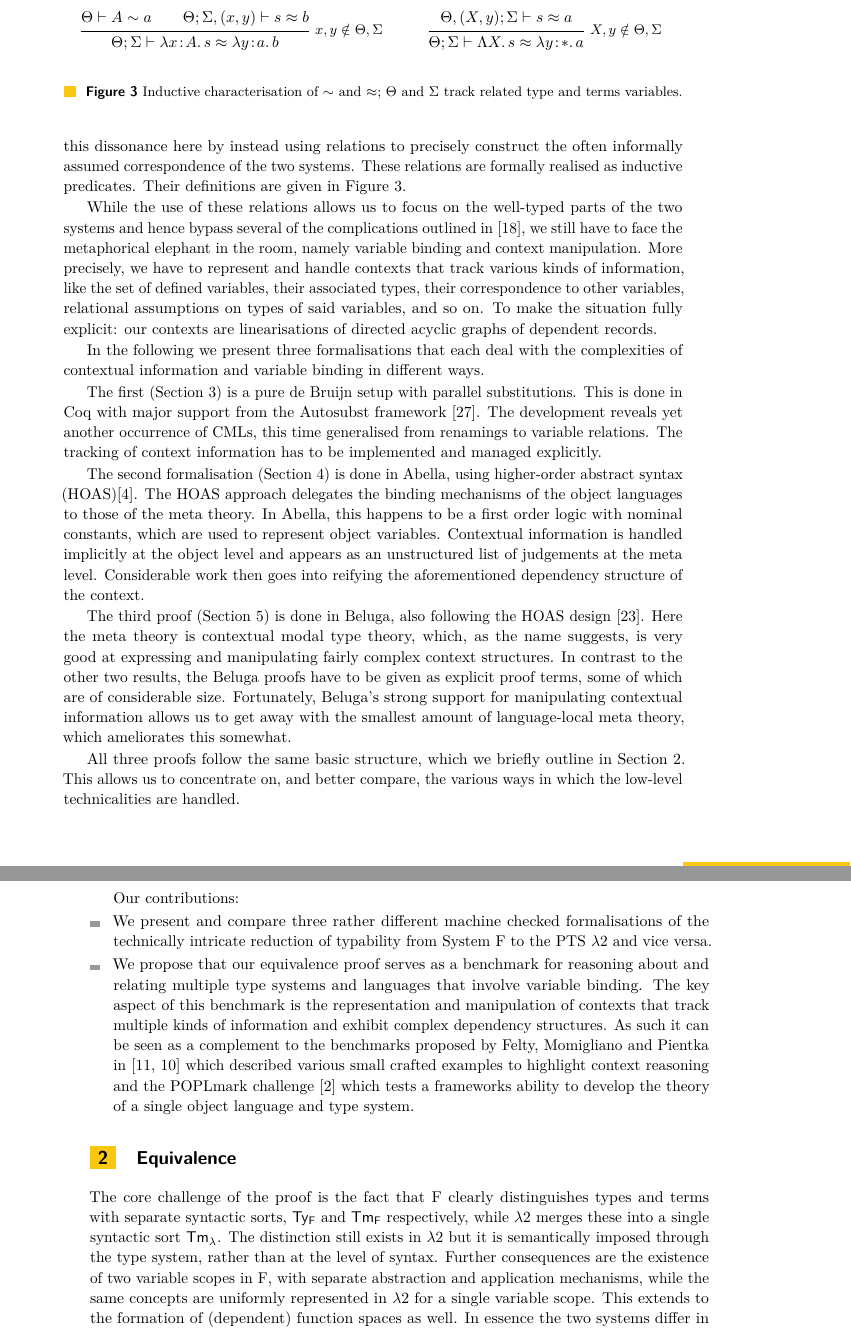
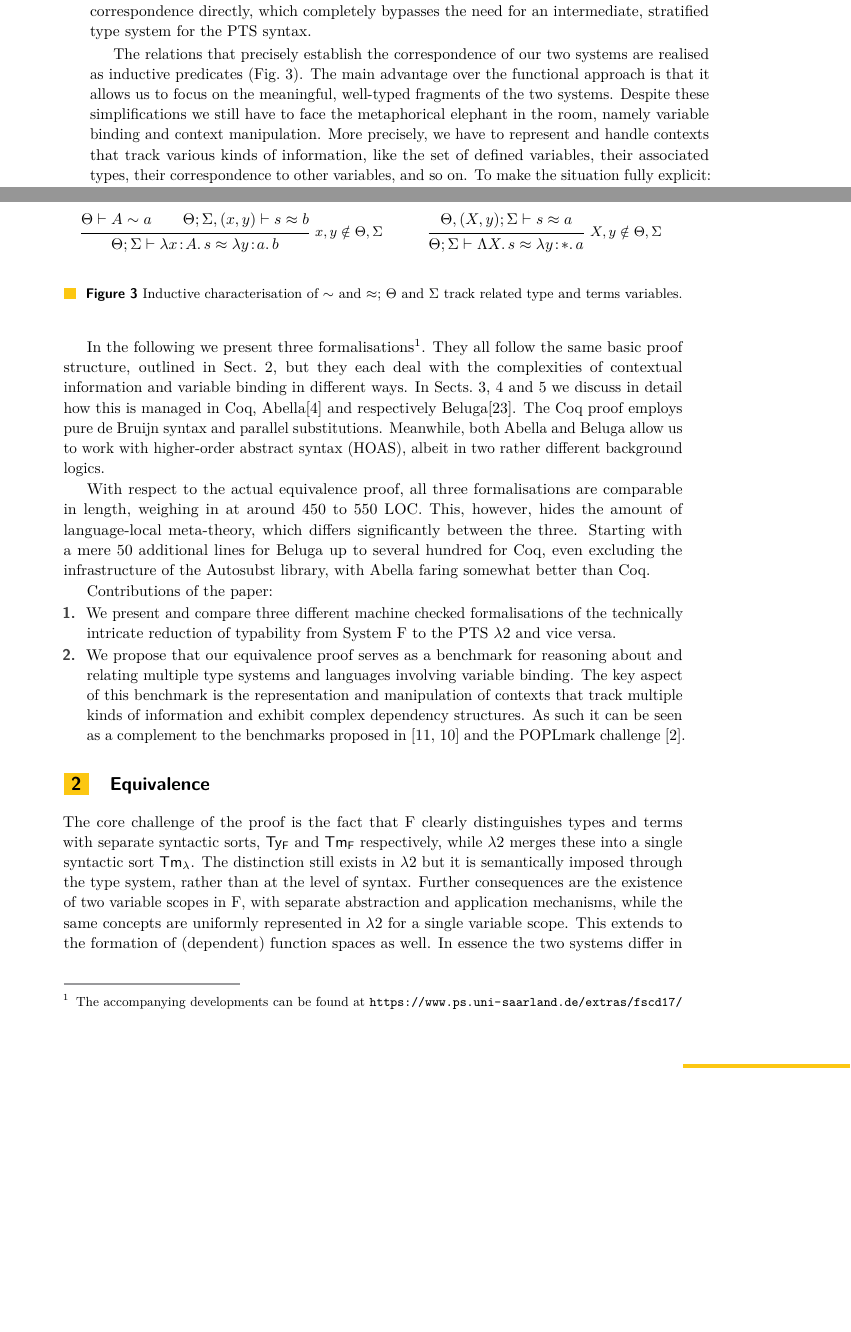
Before and after one commit to landaro/sysf-pts-beluga, a LaTeX paper (fscd17/fscd17.tex): two parts of pages 3 and 4 of 19 before the commit and two parts of pages 2 and 3 of 19 after it, joined at a grey line, cut at the place of the change, the shorter picture padded with empty space. Compiled offline with pdfLaTeX.

Commit message:
further compacted

```diff
--- a/fscd17/fscd17.tex
+++ b/fscd17/fscd17.tex
@@ -280,6 +269,6 @@ However, working with the untyped syntax felt wrong in the sense that only well-
-We remedy this dissonance here by instead using relations to precisely construct the often informally assumed correspondence of the two systems.
-These relations are formally realised as inductive predicates.
-Their definitions are given in Figure~\ref{fig:rel}.
+The proof presented here is a lot simpler for a number of reasons.
+We use relations on the two syntactic languages rather than translation functions, so we do not have to concern ourselves with cancellation laws.
+We can further establish the correspondence directly, which completely bypasses the need for an intermediate, stratified type system for the PTS syntax.
 
 \begin{figure}[t]
   \begin{center}
@@ -301,38 +290,29 @@ Their definitions are given in Figure~\ref{fig:rel}.
   \label{fig:rel}
 \end{figure}
 
-While the use of these relations allows us to focus on the well-typed parts of the two systems and hence bypass several of the complications outlined in~\cite{KaiserEtAl:2017:sysf_pts_equiv_coq}, we still have to face the metaphorical elephant in the room, namely variable binding and context manipulation.
-More precisely, we have to represent and handle contexts that track various kinds of information, like the set of defined variables, their associated types, their correspondence to other variables, relational assumptions on types of said variables, and so on.
-To make the situation fully explicit: our contexts are linearisations of directed acyclic graphs of dependent records.
+The relations that precisely establish the correspondence of our two systems are realised as inductive predicates (Fig.~\ref{fig:rel}).
+The main advantage over the functional approach is that it allows us to focus on the meaningful, well-typed fragments of the two systems.
+Despite these simplifications we still have to face the metaphorical elephant in the room, namely variable binding and context manipulation.
+More precisely, we have to represent and handle contexts that track various kinds of information, like the set of defined variables, their associated types, their correspondence to other variables, and so on.
+To make the situation fully explicit: our contexts are dependent sequences of dependent records.
 
-In the following we present three formalisations that each deal with the complexities of contextual information and variable binding in different ways.
+In the following we present three formalisations\footnote{The accompanying developments can be found at \url{https://www.ps.uni-saarland.de/extras/fscd17/}}.
+They all follow the same basic proof structure, outlined in Sect.~\ref{sec:equi}, but they each deal with the complexities of contextual information and variable binding in different ways.
+In Sects.~\ref{sec:coq},~\ref{sec:abella}~and~\ref{sec:beluga} we discuss in detail how this is managed in Coq, Abella\cite{AbellaTutorial} and respectively Beluga\cite{Pientka:CADE15}.
+The Coq proof employs pure de Bruijn syntax and parallel substitutions.
+Meanwhile, both Abella and Beluga allow us to work with higher-order abstract syntax (HOAS), albeit in two rather different background logics.
 
-The first (Section~\ref{sec:coq}) is a pure de Bruijn setup with parallel substitutions.
-This is done in Coq with major support from the Autosubst framework~\cite{DBLP:conf/itp/SchaferTS15}.
-The development reveals yet another occurrence of CMLs, this time generalised from renamings to variable relations.
-The tracking of context information has to be implemented and managed explicitly.
+With respect to the actual equivalence proof, all three formalisations are comparable in length, weighing in at around 450 to 550 LOC.
+This, however, hides the amount of language-local meta-theory, which differs significantly between the three.
+Starting with a mere 50 additional lines for Beluga up to several hundred for Coq, even excluding the infrastructure of the Autosubst library, with Abella faring somewhat better than Coq.
 
-The second formalisation (Section~\ref{sec:abella}) is done in Abella, using higher-order abstract syntax (HOAS)\cite{AbellaTutorial}.
-The HOAS approach delegates the binding mechanisms of the object languages to those of the meta theory.
-In Abella, this happens to be a first order logic with nominal constants, which are used to represent object variables.
-Contextual information is handled implicitly at the object level and appears as an unstructured list of judgements at the meta level.
-Considerable work then goes into reifying the aforementioned dependency structure of the context.
-
-The third proof (Section~\ref{sec:beluga}) is done in Beluga, also following the HOAS design \cite{Pientka:CADE15}.
-Here the meta theory is contextual modal type theory, which, as the name suggests, is very good at expressing and manipulating fairly complex context structures.
-In contrast to the other two results, the Beluga proofs have to be given as explicit proof terms, some of which are of considerable size.
-Fortunately, Beluga's strong support for manipulating contextual information allows us to get away with the smallest amount of language-local meta theory, which ameliorates this somewhat.
-
-All three proofs follow the same basic structure, which we briefly outline in Section~\ref{sec:equi}.
-This allows us to concentrate on, and better compare, the various ways in which the low-level technicalities are handled.
-
-Our contributions:
-\begin{itemize}
-\item We present and compare three rather different machine checked formalisations of the technically intricate reduction of typability from System~F to the PTS \SysL and vice versa.
-\item We propose that our equivalence proof serves as a benchmark for reasoning about and relating multiple type systems and languages that involve variable binding.
+Contributions of the paper:
+\begin{enumerate}
+\item We present and compare three different machine checked formalisations of the technically intricate reduction of typability from System~F to the PTS \SysL and vice versa.
+\item We propose that our equivalence proof serves as a benchmark for reasoning about and relating multiple type systems and languages involving variable binding.
   The key aspect of this benchmark is the representation and manipulation of contexts that track multiple kinds of information and exhibit complex dependency structures.
-  As such it can be seen as a complement to the benchmarks proposed by Felty, Momigliano and Pientka in \cite{Felty:ITP10,Felty:orbi-survey} which described various small crafted examples to highlight context reasoning and the POPLmark challenge~\cite{poplmark} which tests a frameworks ability to develop the theory of a single object language and type system.
-\end{itemize}
+  As such it can be seen as a complement to the benchmarks proposed in~\cite{Felty:ITP10,Felty:orbi-survey} and the POPLmark challenge~\cite{poplmark}.
+\end{enumerate}
 
 \section{Equivalence}
 \label{sec:equi}
```
Also changed, not shown: fscd17/beluga.tex (+6 -7 lines), fscd17/fscd17.tex (77 more changed lines).
